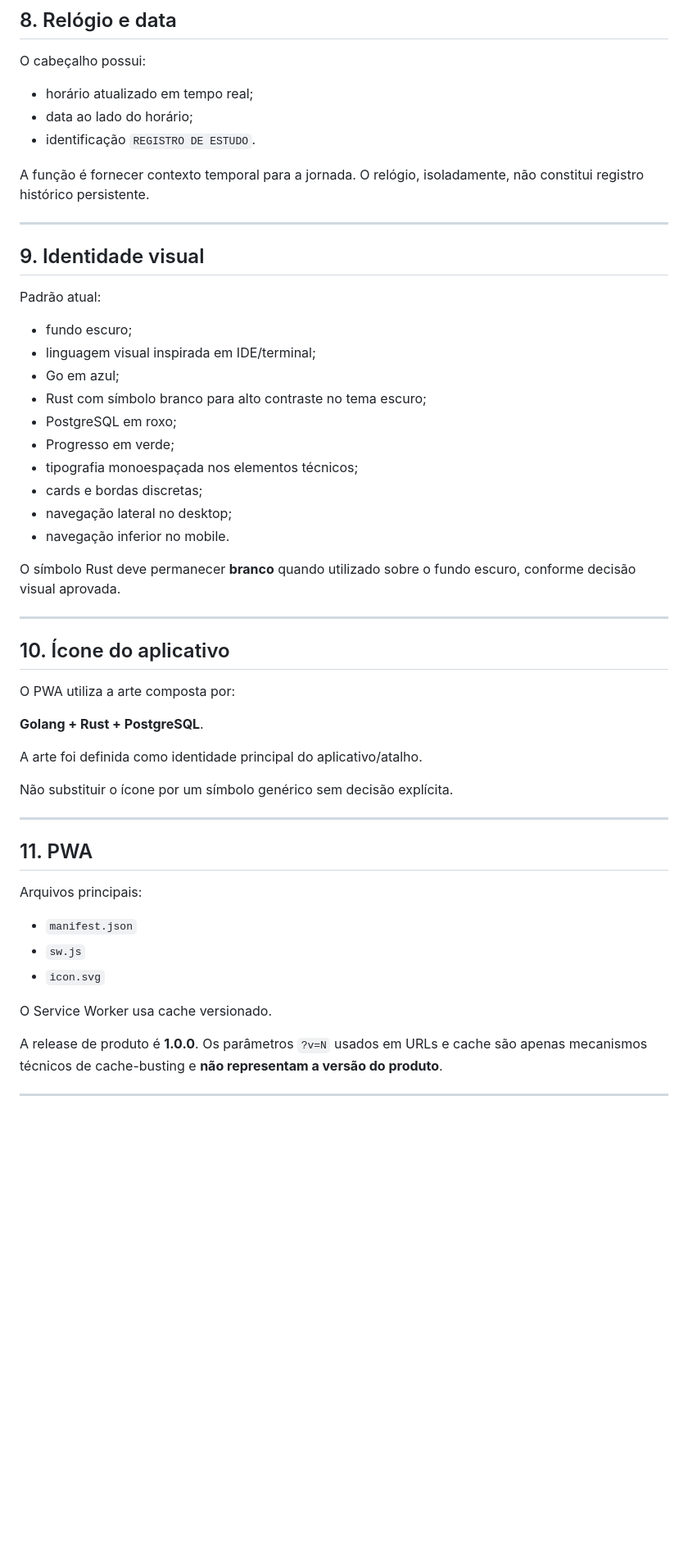
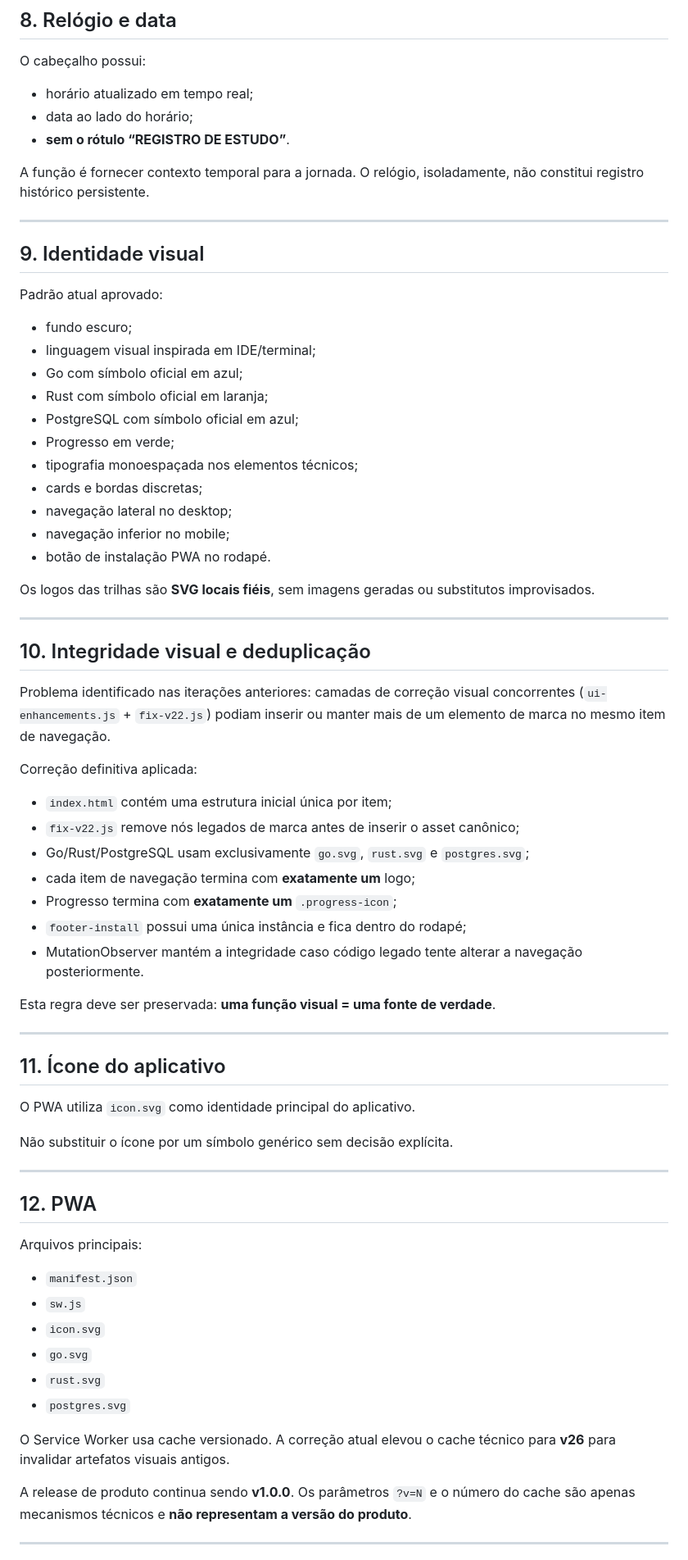
Before and after one commit to luandev93/Go, a Markdown page: HANDOFF.md, the part around one of its changes. Shown at 82% size. Rendered like a GitHub page; blank space fills up the shorter version.

Commit message:
docs: record visual integrity fix and validation rules

```diff
--- a/HANDOFF.md
+++ b/HANDOFF.md
@@ -156,7 +154,7 @@ O cabeçalho possui:
 
 - horário atualizado em tempo real;
 - data ao lado do horário;
-- identificação `REGISTRO DE ESTUDO`.
+- **sem o rótulo “REGISTRO DE ESTUDO”**.
 
 A função é fornecer contexto temporal para a jornada. O relógio, isoladamente, não constitui registro histórico persistente.
 
@@ -164,46 +162,64 @@ A função é fornecer contexto temporal para a jornada. O relógio, isoladament
 
 ## 9. Identidade visual
 
-Padrão atual:
+Padrão atual aprovado:
 
 - fundo escuro;
 - linguagem visual inspirada em IDE/terminal;
-- Go em azul;
-- Rust com símbolo branco para alto contraste no tema escuro;
-- PostgreSQL em roxo;
+- Go com símbolo oficial em azul;
+- Rust com símbolo oficial em laranja;
+- PostgreSQL com símbolo oficial em azul;
 - Progresso em verde;
 - tipografia monoespaçada nos elementos técnicos;
 - cards e bordas discretas;
 - navegação lateral no desktop;
-- navegação inferior no mobile.
+- navegação inferior no mobile;
+- botão de instalação PWA no rodapé.
 
-O símbolo Rust deve permanecer **branco** quando utilizado sobre o fundo escuro, conforme decisão visual aprovada.
+Os logos das trilhas são **SVG locais fiéis**, sem imagens geradas ou substitutos improvisados.
 
 ---
 
-## 10. Ícone do aplicativo
+## 10. Integridade visual e deduplicação
 
-O PWA utiliza a arte composta por:
+Problema identificado nas iterações anteriores: camadas de correção visual concorrentes (`ui-enhancements.js` + `fix-v22.js`) podiam inserir ou manter mais de um elemento de marca no mesmo item de navegação.
 
-**Golang + Rust + PostgreSQL**.
+Correção definitiva aplicada:
 
-A arte foi definida como identidade principal do aplicativo/atalho.
+- `index.html` contém uma estrutura inicial única por item;
+- `fix-v22.js` remove nós legados de marca antes de inserir o asset canônico;
+- Go/Rust/PostgreSQL usam exclusivamente `go.svg`, `rust.svg` e `postgres.svg`;
+- cada item de navegação termina com **exatamente um** logo;
+- Progresso termina com **exatamente um** `.progress-icon`;
+- `footer-install` possui uma única instância e fica dentro do rodapé;
+- MutationObserver mantém a integridade caso código legado tente alterar a navegação posteriormente.
+
+Esta regra deve ser preservada: **uma função visual = uma fonte de verdade**.
+
+---
+
+## 11. Ícone do aplicativo
+
+O PWA utiliza `icon.svg` como identidade principal do aplicativo.
 
 Não substituir o ícone por um símbolo genérico sem decisão explícita.
 
 ---
 
-## 11. PWA
+## 12. PWA
 
 Arquivos principais:
 
 - `manifest.json`
 - `sw.js`
 - `icon.svg`
+- `go.svg`
+- `rust.svg`
+- `postgres.svg`
 
-O Service Worker usa cache versionado.
+O Service Worker usa cache versionado. A correção atual elevou o cache técnico para **v26** para invalidar artefatos visuais antigos.
 
-A release de produto é **1.0.0**. Os parâmetros `?v=N` usados em URLs e cache são apenas mecanismos técnicos de cache-busting e **não representam a versão do produto**.
+A release de produto continua sendo **v1.0.0**. Os parâmetros `?v=N` e o número do cache são apenas mecanismos técnicos e **não representam a versão do produto**.
 
 ---
 
```
Also changed, not shown: other parts of HANDOFF.md (+14 -25 lines).
